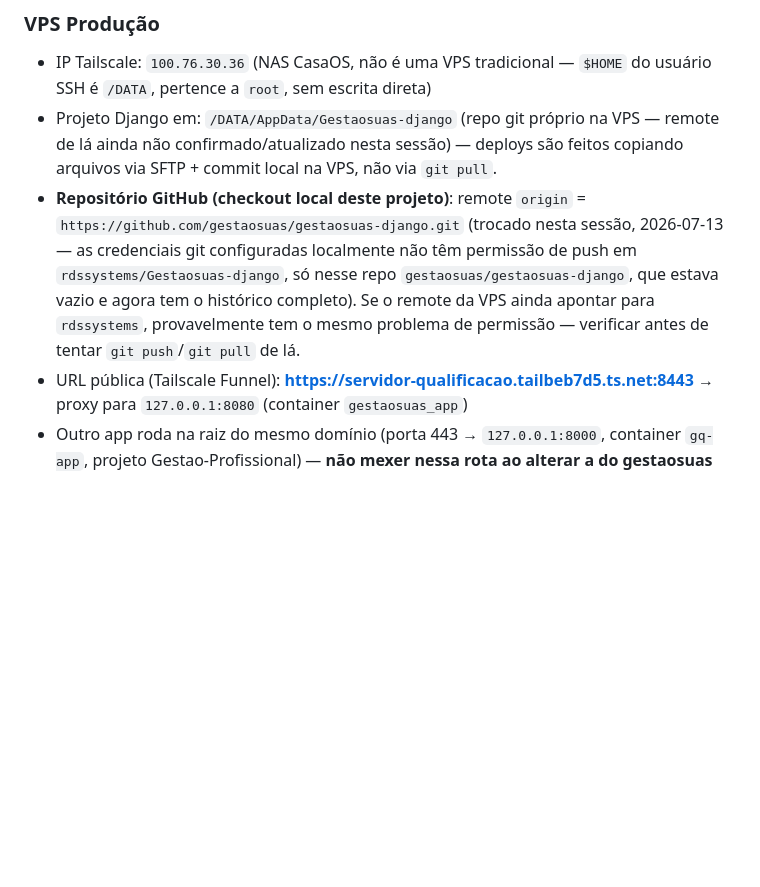
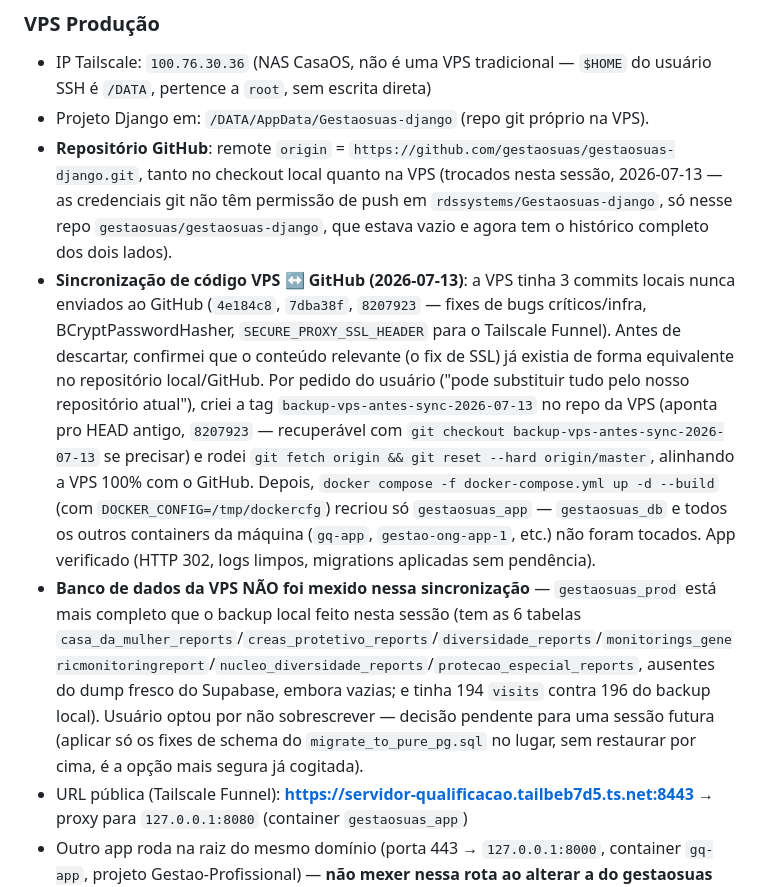
Before and after one commit to gestaosuas/gestaosuas-django, a Markdown page: CLAUDE.md, the part around the change. Rendered like a GitHub page; blank space fills up the shorter version.

Commit message:
docs: registrar sincronização de código VPS ↔ GitHub
VPS alinhada com o repositório atual (gestaosuas/gestaosuas-django),
containers do gestaosuas reconstruídos. Banco de produção não foi
alterado nesta sessão.

Co-Authored-By: Claude Sonnet 5 <noreply@anthropic.com>

```diff
--- a/CLAUDE.md
+++ b/CLAUDE.md
@@ -54,8 +54,10 @@ Além disso, como o compose faz merge por concatenação de listas, o serviço `
 ### VPS Produção
 
 - IP Tailscale: `100.76.30.36` (NAS CasaOS, não é uma VPS tradicional — `$HOME` do usuário SSH é `/DATA`, pertence a `root`, sem escrita direta)
-- Projeto Django em: `/DATA/AppData/Gestaosuas-django` (repo git próprio na VPS — remote de lá ainda não confirmado/atualizado nesta sessão) — deploys são feitos copiando arquivos via SFTP + commit local na VPS, não via `git pull`.
-- **Repositório GitHub (checkout local deste projeto)**: remote `origin` = `https://github.com/gestaosuas/gestaosuas-django.git` (trocado nesta sessão, 2026-07-13 — as credenciais git configuradas localmente não têm permissão de push em `rdssystems/Gestaosuas-django`, só nesse repo `gestaosuas/gestaosuas-django`, que estava vazio e agora tem o histórico completo). Se o remote da VPS ainda apontar para `rdssystems`, provavelmente tem o mesmo problema de permissão — verificar antes de tentar `git push`/`git pull` de lá.
+- Projeto Django em: `/DATA/AppData/Gestaosuas-django` (repo git próprio na VPS).
+- **Repositório GitHub**: remote `origin` = `https://github.com/gestaosuas/gestaosuas-django.git`, tanto no checkout local quanto na VPS (trocados nesta sessão, 2026-07-13 — as credenciais git não têm permissão de push em `rdssystems/Gestaosuas-django`, só nesse repo `gestaosuas/gestaosuas-django`, que estava vazio e agora tem o histórico completo dos dois lados).
+- **Sincronização de código VPS ↔ GitHub (2026-07-13)**: a VPS tinha 3 commits locais nunca enviados ao GitHub (`4e184c8`, `7dba38f`, `8207923` — fixes de bugs críticos/infra, BCryptPasswordHasher, `SECURE_PROXY_SSL_HEADER` para o Tailscale Funnel). Antes de descartar, confirmei que o conteúdo relevante (o fix de SSL) já existia de forma equivalente no repositório local/GitHub. Por pedido do usuário ("pode substituir tudo pelo nosso repositório atual"), criei a tag `backup-vps-antes-sync-2026-07-13` no repo da VPS (aponta pro HEAD antigo, `8207923` — recuperável com `git checkout backup-vps-antes-sync-2026-07-13` se precisar) e rodei `git fetch origin && git reset --hard origin/master`, alinhando a VPS 100% com o GitHub. Depois, `docker compose -f docker-compose.yml up -d --build` (com `DOCKER_CONFIG=/tmp/dockercfg`) recriou só `gestaosuas_app` — `gestaosuas_db` e todos os outros containers da máquina (`gq-app`, `gestao-ong-app-1`, etc.) não foram tocados. App verificado (HTTP 302, logs limpos, migrations aplicadas sem pendência).
+- **Banco de dados da VPS NÃO foi mexido nessa sincronização** — `gestaosuas_prod` está mais completo que o backup local feito nesta sessão (tem as 6 tabelas `casa_da_mulher_reports`/`creas_protetivo_reports`/`diversidade_reports`/`monitorings_genericmonitoringreport`/`nucleo_diversidade_reports`/`protecao_especial_reports`, ausentes do dump fresco do Supabase, embora vazias; e tinha 194 `visits` contra 196 do backup local). Usuário optou por não sobrescrever — decisão pendente para uma sessão futura (aplicar só os fixes de schema do `migrate_to_pure_pg.sql` no lugar, sem restaurar por cima, é a opção mais segura já cogitada).
 - URL pública (Tailscale Funnel): **https://servidor-qualificacao.tailbeb7d5.ts.net:8443** → proxy para `127.0.0.1:8080` (container `gestaosuas_app`)
 - Outro app roda na raiz do mesmo domínio (porta 443 → `127.0.0.1:8000`, container `gq-app`, projeto Gestao-Profissional) — **não mexer nessa rota ao alterar a do gestaosuas**
 - Banco: container `gestaosuas_db` (postgres:15-alpine), dados no volume nomeado `postgres_data` (reaproveitado entre rebuilds — não recriar/renomear o compose project ou perde o volume)
```
